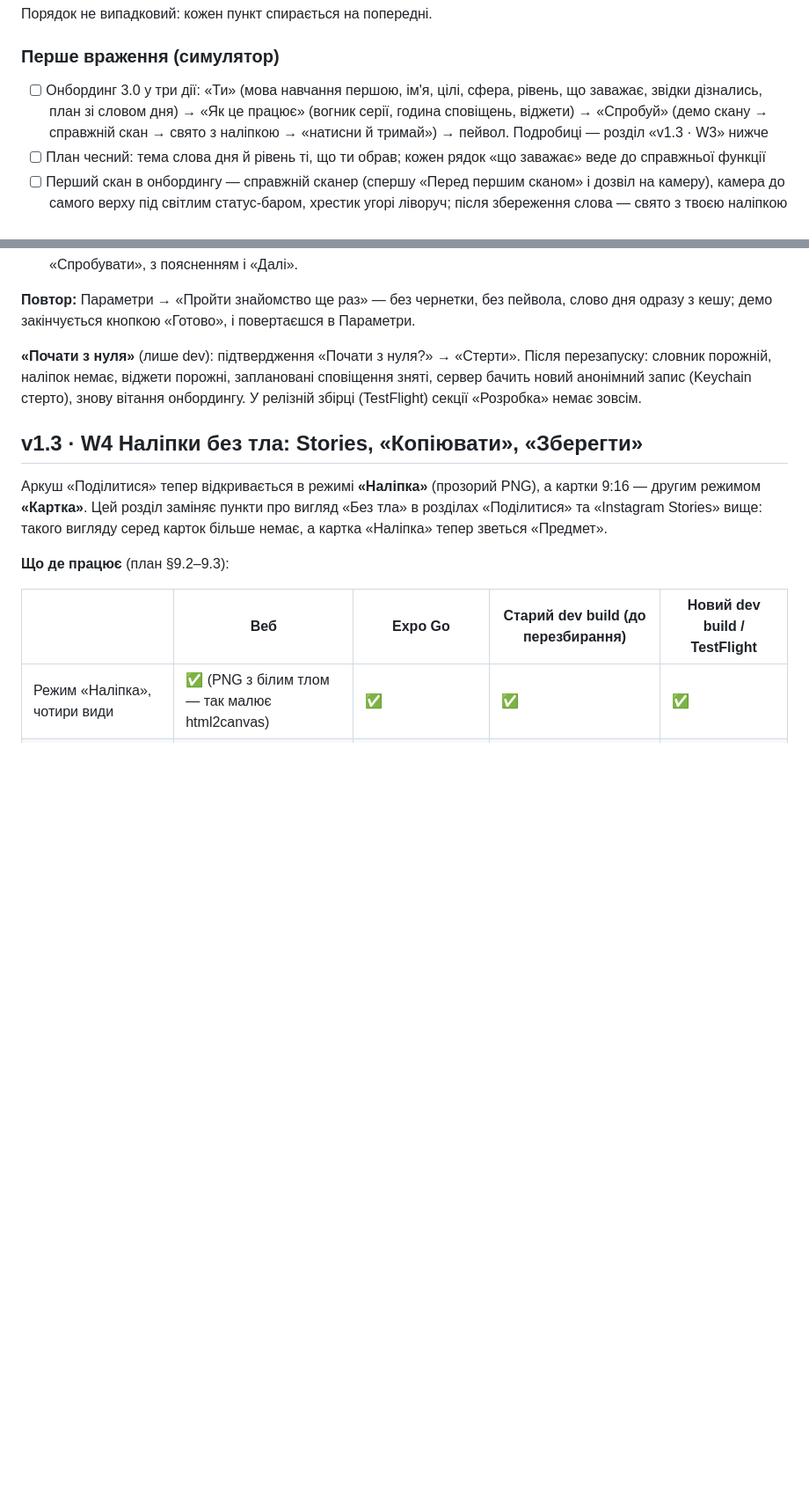
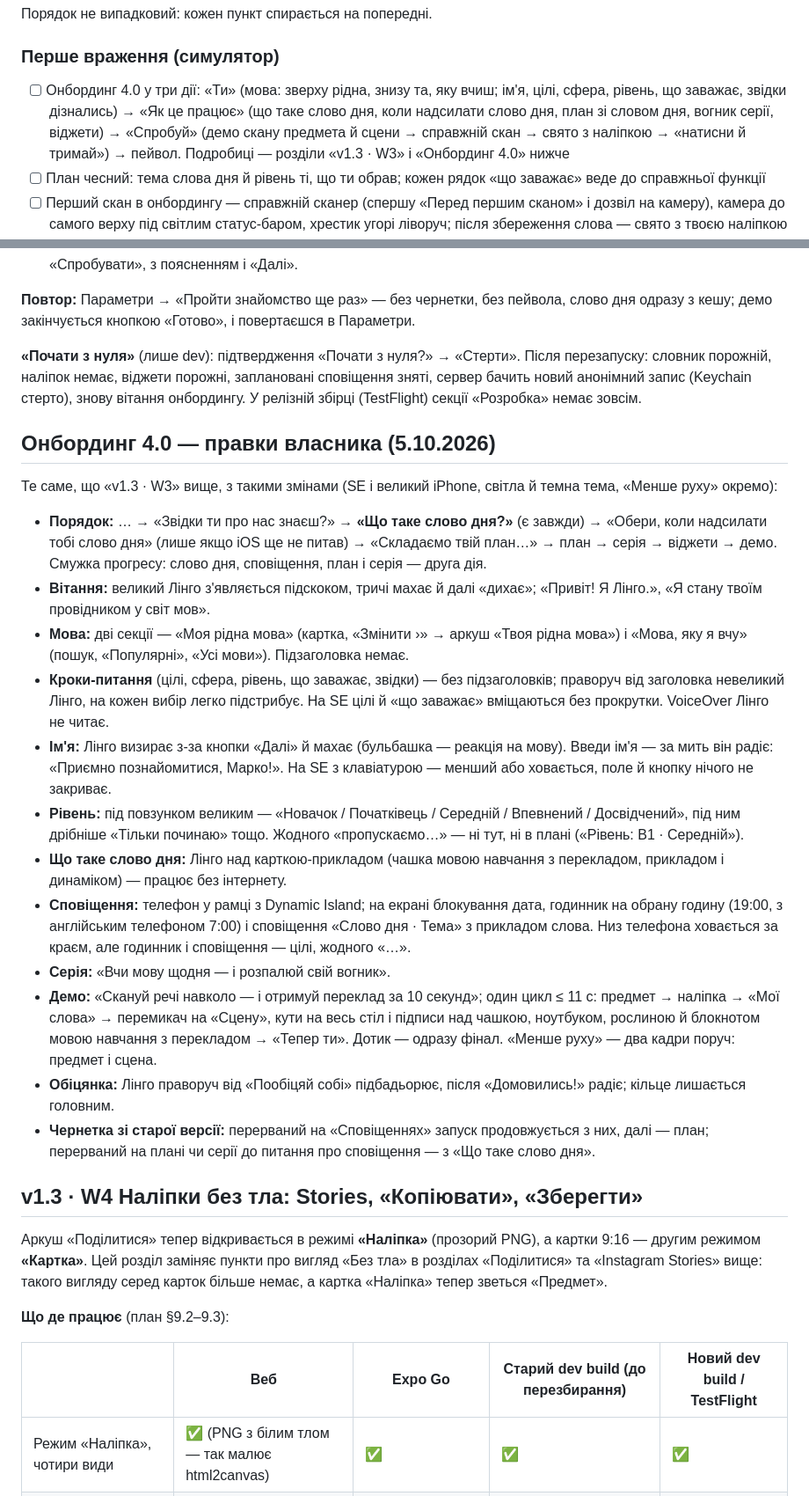
Before and after one commit to maranferij-lang/LinguaLens, a Markdown page: TESTING.md, 2 parts joined by grey strips. Shown at 88% size. Rendered like a GitHub page; blank space fills up the shorter version.

Commit message:
Документи: онбординг 4.0 — чекліст і воронка v4
TESTING.md — що перевірити на iPhone після правок власника (порядок
кроків, Лінго, дві секції мови, назви рівнів, телефон у рамці, сцена в
демо, старі чернетки). LAUNCH_PLAN.md і USER_TODO.md — воронка
onboarding_step для ver = 4 (слово дня й сповіщення перед планом), без
змішування з ver = 3.

Co-Authored-By: Claude Opus 5.5 <noreply@anthropic.com>
Claude-Session: https://claude.ai/code/session_0186tJCfdNsXo37k983HzdNQ

```diff
--- a/TESTING.md
+++ b/TESTING.md
@@ -79,7 +79,7 @@ Content and Settings: Keychain теж стирається.
 Порядок не випадковий: кожен пункт спирається на попередні.
 
 ### Перше враження (симулятор)
-- [ ] Онбординг 3.0 у три дії: «Ти» (мова навчання першою, ім'я, цілі, сфера, рівень, що заважає, звідки дізнались, план зі словом дня) → «Як це працює» (вогник серії, година сповіщень, віджети) → «Спробуй» (демо скану → справжній скан → свято з наліпкою → «натисни й тримай») → пейвол. Подробиці — розділ «v1.3 · W3» нижче
+- [ ] Онбординг 4.0 у три дії: «Ти» (мова: зверху рідна, знизу та, яку вчиш; ім'я, цілі, сфера, рівень, що заважає, звідки дізнались) → «Як це працює» (що таке слово дня, коли надсилати слово дня, план зі словом дня, вогник серії, віджети) → «Спробуй» (демо скану предмета й сцени → справжній скан → свято з наліпкою → «натисни й тримай») → пейвол. Подробиці — розділи «v1.3 · W3» і «Онбординг 4.0» нижче
 - [ ] План чесний: тема слова дня й рівень ті, що ти обрав; кожен рядок «що заважає» веде до справжньої функції
 - [ ] Перший скан в онбордингу — справжній сканер (спершу «Перед першим сканом» і дозвіл на камеру), камера до самого верху під світлим статус-баром, хрестик угорі ліворуч; після збереження слова — свято з твоєю наліпкою
 - [ ] Пейвол онбордингу: хрестик на кожному екрані; на третьому сума списання — перша й найпомітніша ціна; «Продовжити безкоштовно» веде у вкладку навчання. Ніде (ні на пейволі, ні після першого скану) немає обіцянки безкоштовних сканів «щодня» чи «завтра»
@@ -551,6 +551,49 @@ npm run doctor        # сумісність версій пакетів з SDK
 запис (Keychain стерто), знову вітання онбордингу. У релізній збірці
 (TestFlight) секції «Розробка» немає зовсім.
 
+## Онбординг 4.0 — правки власника (5.10.2026)
+
+Те саме, що «v1.3 · W3» вище, з такими змінами (SE і великий iPhone,
+світла й темна тема, «Менше руху» окремо):
+
+- **Порядок:** … → «Звідки ти про нас знаєш?» → **«Що таке слово дня?»**
+  (є завжди) → «Обери, коли надсилати тобі слово дня» (лише якщо iOS ще
+  не питав) → «Складаємо твій план…» → план → серія → віджети → демо.
+  Смужка прогресу: слово дня, сповіщення, план і серія — друга дія.
+- **Вітання:** великий Лінго з'являється підскоком, тричі махає й далі
+  «дихає»; «Привіт! Я Лінго.», «Я стану твоїм провідником у світ мов».
+- **Мова:** дві секції — «Моя рідна мова» (картка, «Змінити ›» → аркуш
+  «Твоя рідна мова») і «Мова, яку я вчу» (пошук, «Популярні», «Усі
+  мови»). Підзаголовка немає.
+- **Кроки-питання** (цілі, сфера, рівень, що заважає, звідки) — без
+  підзаголовків; праворуч від заголовка невеликий Лінго, на кожен вибір
+  легко підстрибує. На SE цілі й «що заважає» вміщаються без прокрутки.
+  VoiceOver Лінго не читає.
+- **Ім'я:** Лінго визирає з-за кнопки «Далі» й махає (бульбашка — реакція
+  на мову). Введи ім'я — за мить він радіє: «Приємно познайомитися,
+  Марко!». На SE з клавіатурою — менший або ховається, поле й кнопку
+  нічого не закриває.
+- **Рівень:** під повзунком великим — «Новачок / Початківець / Середній /
+  Впевнений / Досвідчений», під ним дрібніше «Тільки починаю» тощо.
+  Жодного «пропускаємо…» — ні тут, ні в плані («Рівень: B1 · Середній»).
+- **Що таке слово дня:** Лінго над карткою-прикладом (чашка мовою
+  навчання з перекладом, прикладом і динаміком) — працює без інтернету.
+- **Сповіщення:** телефон у рамці з Dynamic Island; на екрані блокування
+  дата, годинник на обрану годину (19:00, з англійським телефоном 7:00)
+  і сповіщення «Слово дня · Тема» з прикладом слова. Низ телефона
+  ховається за краєм, але годинник і сповіщення — цілі, жодного «…».
+- **Серія:** «Вчи мову щодня — і розпалюй свій вогник».
+- **Демо:** «Скануй речі навколо — і отримуй переклад за 10 секунд»;
+  один цикл ≤ 11 с: предмет → наліпка → «Мої слова» → перемикач на
+  «Сцену», кути на весь стіл і підписи над чашкою, ноутбуком, рослиною й
+  блокнотом мовою навчання з перекладом → «Тепер ти». Дотик — одразу
+  фінал. «Менше руху» — два кадри поруч: предмет і сцена.
+- **Обіцянка:** Лінго праворуч від «Пообіцяй собі» підбадьорює, після
+  «Домовились!» радіє; кільце лишається головним.
+- **Чернетка зі старої версії:** перерваний на «Сповіщеннях» запуск
+  продовжується з них, далі — план; перерваний на плані чи серії до
+  питання про сповіщення — з «Що таке слово дня».
+
 ## v1.3 · W4 Наліпки без тла: Stories, «Копіювати», «Зберегти»
 
 Аркуш «Поділитися» тепер відкривається в режимі **«Наліпка»** (прозорий
```
Also changed, not shown: LAUNCH_PLAN.md (+9 -6 lines), USER_TODO.md (+3 -2 lines).
